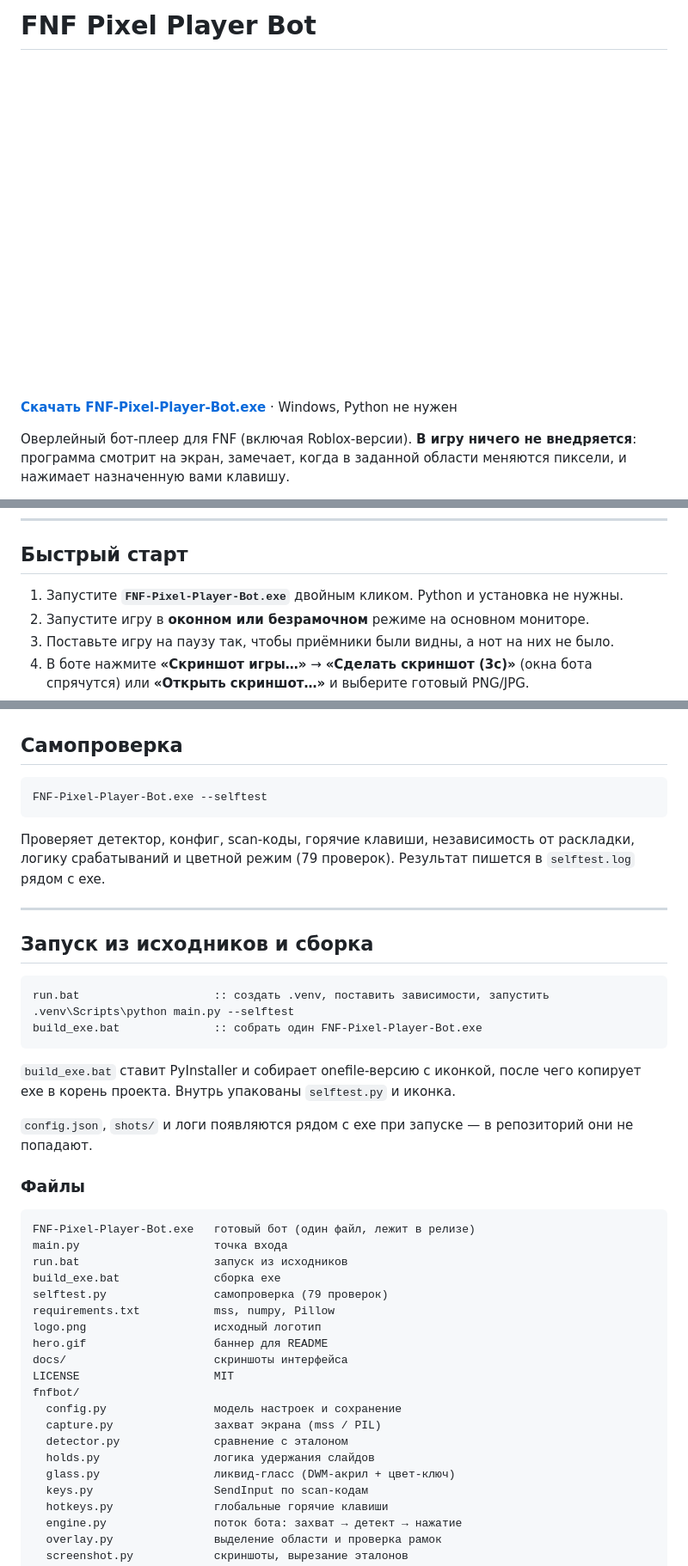
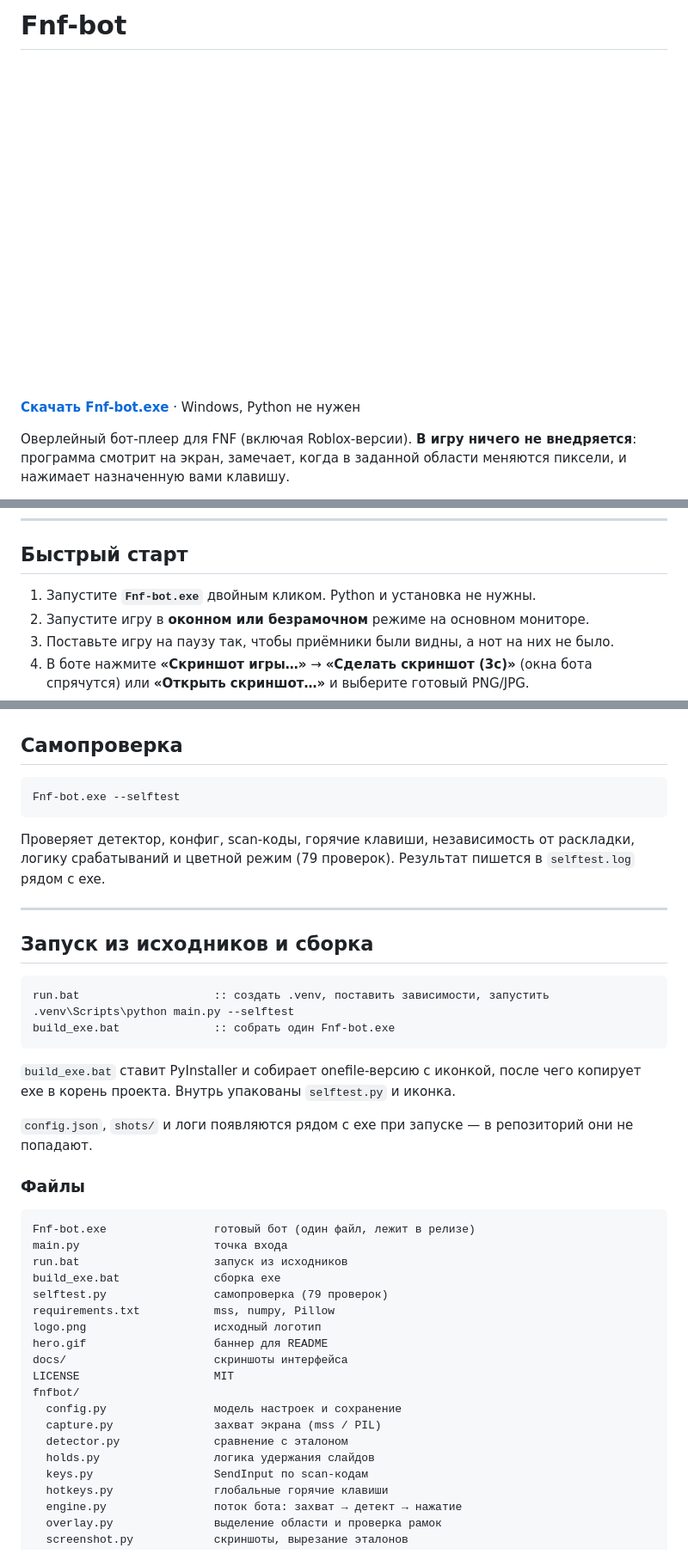
Before and after one commit to Dezigwer/Fnf-bot, a Markdown page: README.md, 3 parts joined by grey strips. Shown at 86% size. Rendered like a GitHub page; pictures changed too: hero.gif.

````diff
--- a/README.md
+++ b/README.md
@@ -1,2 +1,2 @@
-# FNF Pixel Player Bot
+# Fnf-bot
 
@@ -4,5 +4,5 @@
 
-[**Скачать FNF-Pixel-Player-Bot.exe**](https://github.com/Dezigwer/fnf-roblox-player-bot/releases/latest)
+[**Скачать Fnf-bot.exe**](https://github.com/Dezigwer/Fnf-bot/releases/latest)
 · Windows, Python не нужен
 
 Оверлейный бот-плеер для FNF (включая Roblox-версии). **В игру ничего не внедряется**:
@@ -23,7 +23,7 @@
 
 ## Быстрый старт
 
-1. Запустите **`FNF-Pixel-Player-Bot.exe`** двойным кликом. Python и установка не нужны.
+1. Запустите **`Fnf-bot.exe`** двойным кликом. Python и установка не нужны.
 2. Запустите игру в **оконном или безрамочном** режиме на основном мониторе.
 3. Поставьте игру на паузу так, чтобы приёмники были видны, а нот на них не было.
 4. В боте нажмите **«Скриншот игры…»** → **«Сделать скриншот (3с)»** (окна бота спрячутся)
@@ -345,7 +344,7 @@
 ## Самопроверка
 
 ```bat
-FNF-Pixel-Player-Bot.exe --selftest
+Fnf-bot.exe --selftest
 ```
 
 Проверяет детектор, конфиг, scan-коды, горячие клавиши, независимость от раскладки,
@@ -359,7 +358,7 @@ FNF-Pixel-Player-Bot.exe --selftest
 ```bat
 run.bat                    :: создать .venv, поставить зависимости, запустить
 .venv\Scripts\python main.py --selftest
-build_exe.bat              :: собрать один FNF-Pixel-Player-Bot.exe
+build_exe.bat              :: собрать один Fnf-bot.exe
 ```
 
 `build_exe.bat` ставит PyInstaller и собирает onefile-версию с иконкой, после чего
@@ -371,7 +370,7 @@ build_exe.bat              :: собрать один FNF-Pixel-Player-Bot.exe
 ### Файлы
 
 ```
-FNF-Pixel-Player-Bot.exe   готовый бот (один файл, лежит в релизе)
+Fnf-bot.exe                готовый бот (один файл, лежит в релизе)
 main.py                    точка входа
 run.bat                    запуск из исходников
 build_exe.bat              сборка exe
@@ -386,7 +385,6 @@ fnfbot/
   capture.py               захват экрана (mss / PIL)
   detector.py              сравнение с эталоном
   holds.py                 логика удержания слайдов
-  glass.py                 ликвид-гласс (DWM-акрил + цвет-ключ)
   keys.py                  SendInput по scan-кодам
   hotkeys.py               глобальные горячие клавиши
   engine.py                поток бота: захват → детект → нажатие
````
Also changed, not shown: other parts of README.md (+4 -5 lines), docs/notes.png, docs/settings.png, 9 other files.
